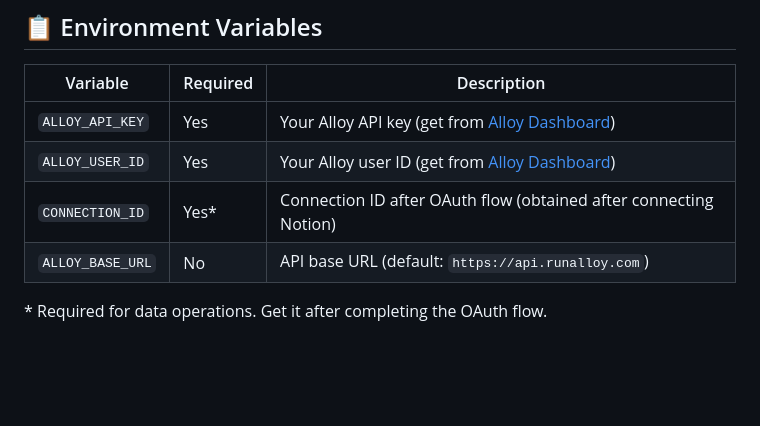
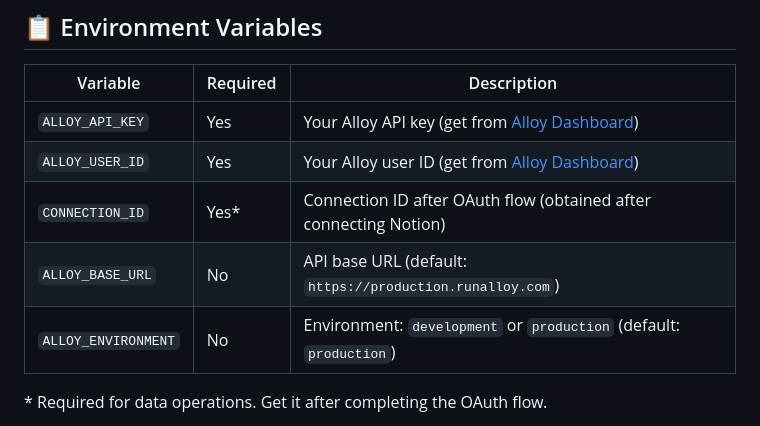
Before and after one commit to eddiefu1/alloy-connectivity-demo, a Markdown page: README.md, the part around the change. GitHub-like rendering; blank space fills up the shorter version.

```diff
--- a/README.md
+++ b/README.md
@@ -354,7 +354,8 @@ const { connectionId } = await oauthFlow.handleOAuthCallback(
 | `ALLOY_API_KEY` | Yes | Your Alloy API key (get from [Alloy Dashboard](https://app.runalloy.com)) |
 | `ALLOY_USER_ID` | Yes | Your Alloy user ID (get from [Alloy Dashboard](https://app.runalloy.com)) |
 | `CONNECTION_ID` | Yes* | Connection ID after OAuth flow (obtained after connecting Notion) |
-| `ALLOY_BASE_URL` | No | API base URL (default: `https://api.runalloy.com`) |
+| `ALLOY_BASE_URL` | No | API base URL (default: `https://production.runalloy.com`) |
+| `ALLOY_ENVIRONMENT` | No | Environment: `development` or `production` (default: `production`) |
 
 \* Required for data operations. Get it after completing the OAuth flow.
 
```
Also changed, not shown: SETUP.md (+75 -20 lines).
